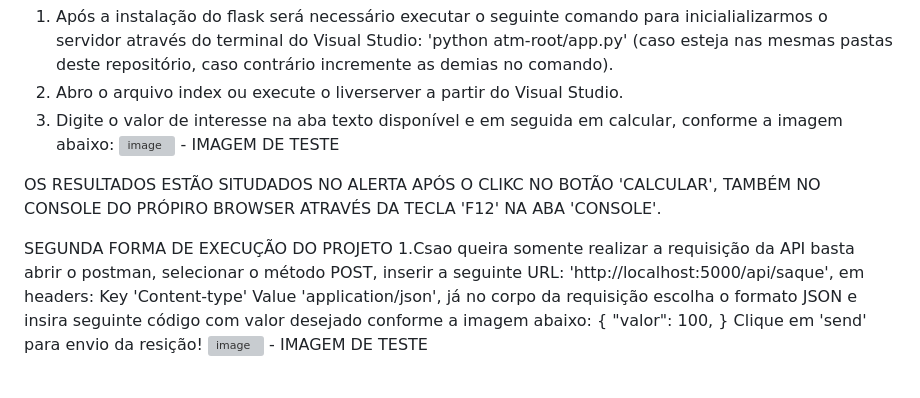
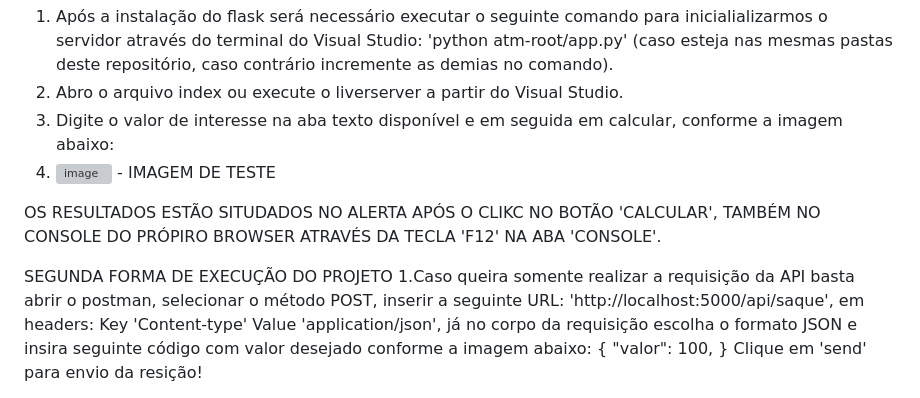
Before and after one commit to lucaslima520/desafio-atm, a Markdown page: README.md, the part around one of its changes. Rendered like a GitHub page; grey boxes are pictures that could not be loaded.

```diff
--- a/README.md
+++ b/README.md
@@ -22,14 +28,16 @@ PRIMEIRA FORMA DE EXECUÇÃO DO PROJETO - LIVESERVER
   1. Após a instalação do flask será necessário executar o seguinte comando para inicialializarmos o servidor através do terminal do Visual Studio: 'python atm-root/app.py' (caso esteja nas mesmas pastas deste repositório, caso contrário incremente as demias no comando).
   2. Abro o arquivo index ou execute o liverserver a partir do Visual Studio.
   3. Digite o valor de interesse na aba texto disponível e em seguida em calcular, conforme a imagem abaixo:
+  4.
      ![image](https://github.com/lucaslima520/desafio-atm/assets/70073731/18ebae66-184c-4f72-beb7-ea6a0be163f3) - IMAGEM DE TESTE
 
 OS RESULTADOS ESTÃO SITUDADOS NO ALERTA APÓS O CLIKC NO BOTÃO 'CALCULAR', TAMBÉM NO CONSOLE DO PRÓPIRO BROWSER ATRAVÉS DA TECLA 'F12' NA ABA 'CONSOLE'.
 
 SEGUNDA FORMA DE EXECUÇÃO DO PROJETO
-  1.Csao queira somente realizar a requisição da API basta abrir o postman, selecionar o método POST, inserir a seguinte URL: 'http://localhost:5000/api/saque', em headers: Key 'Content-type' Value 'application/json', já no corpo da requisição escolha o formato JSON e insira seguinte código com valor desejado conforme a imagem abaixo:
+  1.Caso queira somente realizar a requisição da API basta abrir o postman, selecionar o método POST, inserir a seguinte URL: 'http://localhost:5000/api/saque', em headers: Key 'Content-type' Value 'application/json', já no corpo da requisição escolha o formato JSON e insira seguinte código com valor desejado conforme a imagem abaixo:
 {
     "valor": 100,
 }
 Clique em 'send' para envio da resição!
+
 ![image](https://github.com/lucaslima520/desafio-atm/assets/70073731/e7dcdfba-b9b2-4624-ad74-2fac40af7529) - IMAGEM DE TESTE
```
Also changed, not shown: other parts of README.md (+7 -1 lines).
